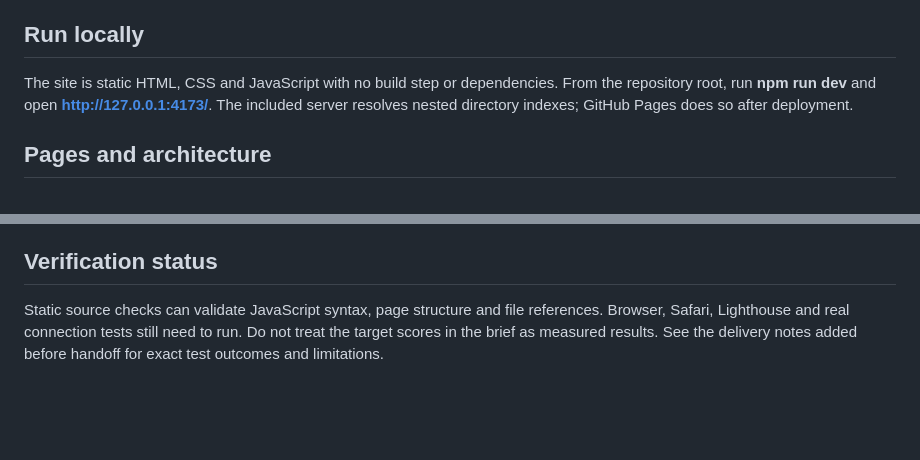
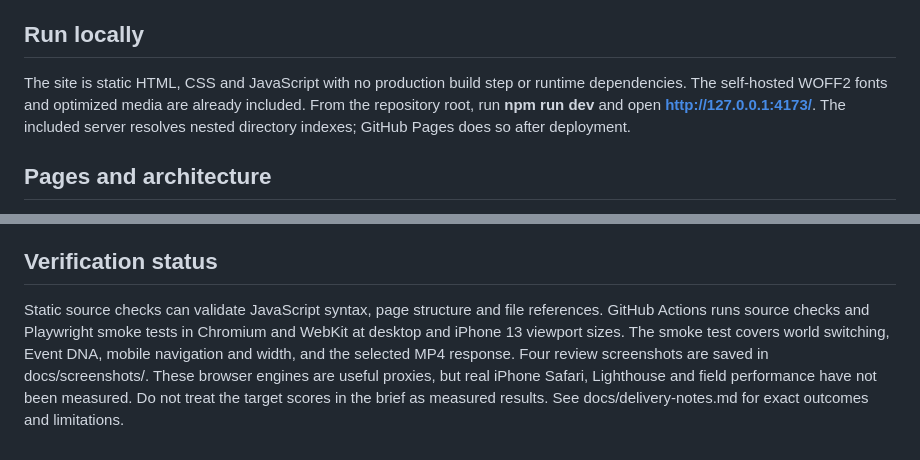
Before and after one commit to animalibra/event-agency, a Markdown page: README.md, 2 parts joined by grey strips. GitHub-like rendering; blank space fills up the shorter version.

Commit message:
Document self-hosted media and verified browser checks

```diff
--- a/README.md
+++ b/README.md
@@ -4,7 +4,7 @@ This branch is a proposed replacement for the current GitHub Pages website. It i
 
 ## Run locally
 
-The site is static HTML, CSS and JavaScript with no build step or dependencies. From the repository root, run **npm run dev** and open **http://127.0.0.1:4173/**. The included server resolves nested directory indexes; GitHub Pages does so after deployment.
+The site is static HTML, CSS and JavaScript with no production build step or runtime dependencies. The self-hosted WOFF2 fonts and optimized media are already included. From the repository root, run **npm run dev** and open **http://127.0.0.1:4173/**. The included server resolves nested directory indexes; GitHub Pages does so after deployment.
 
 ## Pages and architecture
 
@@ -43,4 +43,4 @@ For a preview, deploy this branch to a separate GitHub Pages repository or other
 
 ## Verification status
 
-Static source checks can validate JavaScript syntax, page structure and file references. Browser, Safari, Lighthouse and real connection tests still need to run. Do not treat the target scores in the brief as measured results. See the delivery notes added before handoff for exact test outcomes and limitations.
+Static source checks can validate JavaScript syntax, page structure and file references. GitHub Actions runs source checks and Playwright smoke tests in Chromium and WebKit at desktop and iPhone 13 viewport sizes. The smoke test covers world switching, Event DNA, mobile navigation and width, and the selected MP4 response. Four review screenshots are saved in docs/screenshots/. These browser engines are useful proxies, but real iPhone Safari, Lighthouse and field performance have not been measured. Do not treat the target scores in the brief as measured results. See docs/delivery-notes.md for exact outcomes and limitations.
```
